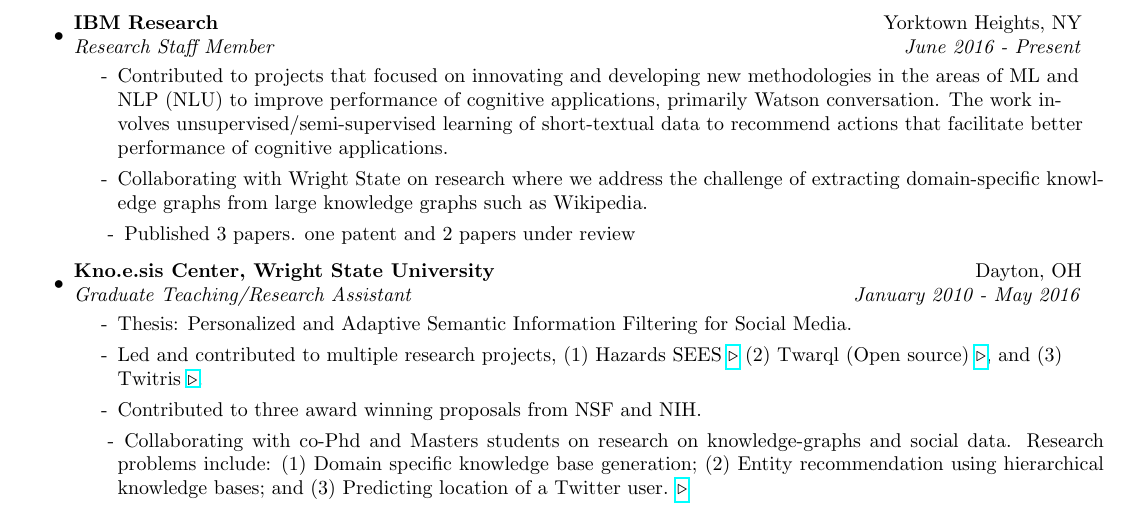
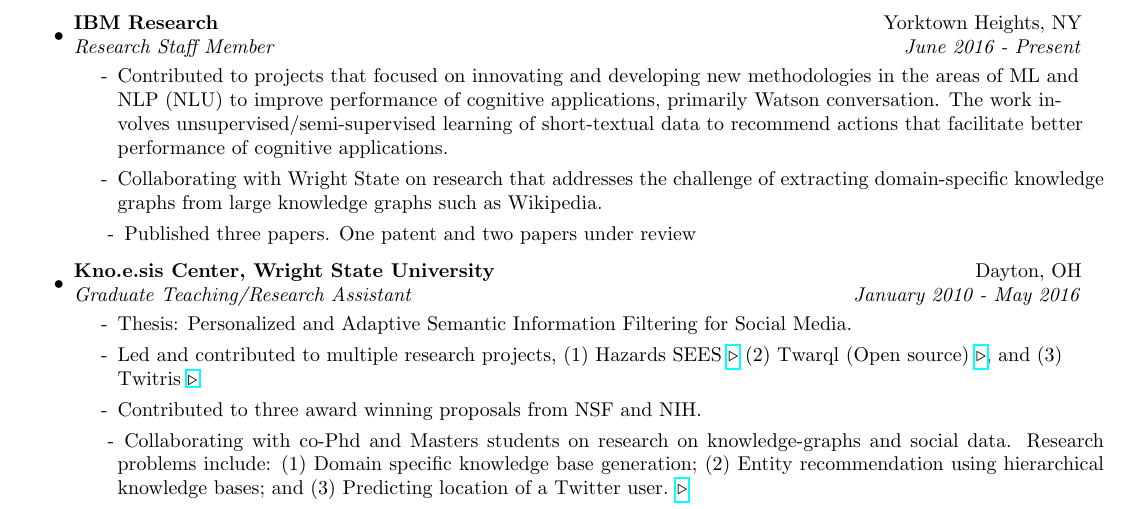
Before and after one commit to pavan046/pavan046.github.io, a LaTeX CV (docs/resume-cv-tex/pavan_full_resume.tex): part of page 1 of 5, cut so that both start at the same text. Compiled offline with pdfLaTeX.

Commit message:
committing resumes

```diff
--- a/docs/resume-cv-tex/pavan_full_resume.tex
+++ b/docs/resume-cv-tex/pavan_full_resume.tex
@@ -77,9 +77,9 @@
 
 \item[-] Contributed to projects that focused on innovating and developing new methodologies in the areas of ML and NLP (NLU) to improve performance of cognitive applications, primarily Watson conversation. The work involves unsupervised/semi-supervised learning of short-textual data to recommend actions that facilitate better performance of cognitive applications.
 
-\item[-] \justify Collaborating with Wright State on research where we address the challenge of extracting domain-specific knowledge graphs from large knowledge graphs such as Wikipedia.
+\item[-] \justify Collaborating with Wright State on research that addresses the challenge of extracting domain-specific knowledge graphs from large knowledge graphs such as Wikipedia.
 
-\item[-] \justify Published 3 papers. one patent and 2 papers under review
+\item[-] \justify Published three papers. One patent and two papers under review
 \end{itemize}
 
 
```
Also changed, not shown: docs/pavan_cv.pdf, docs/resume-cv-tex/pavan_full_resume.pdf, 2 other files.
